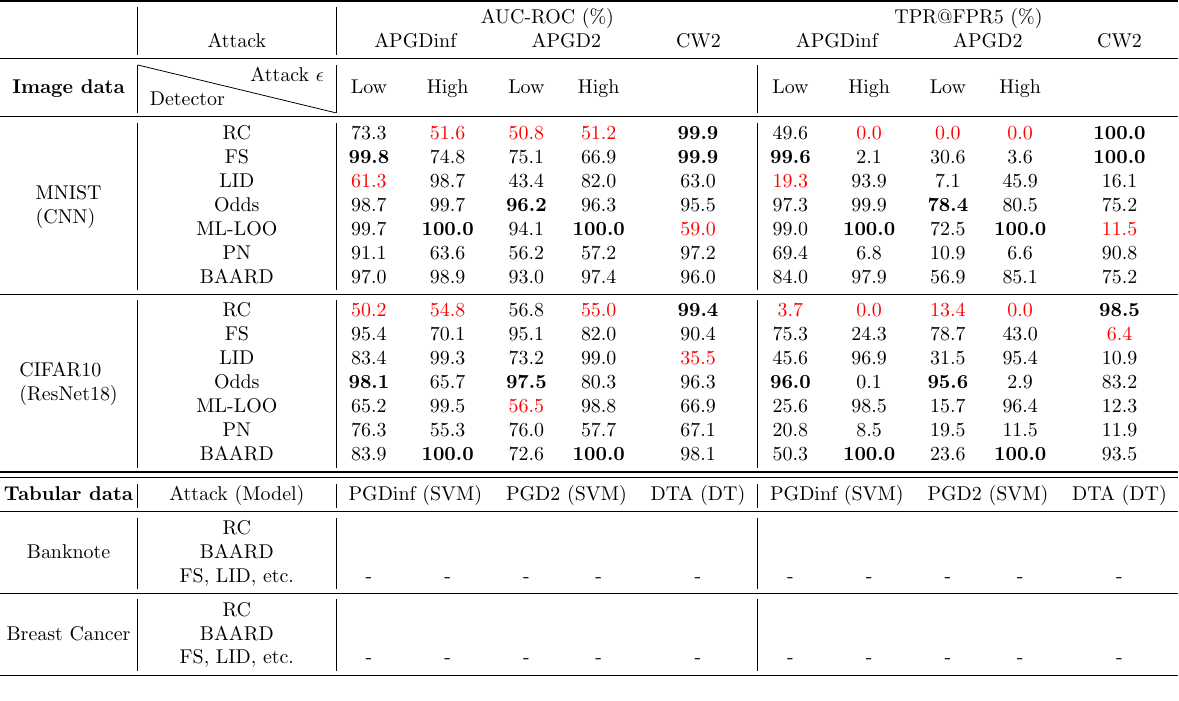
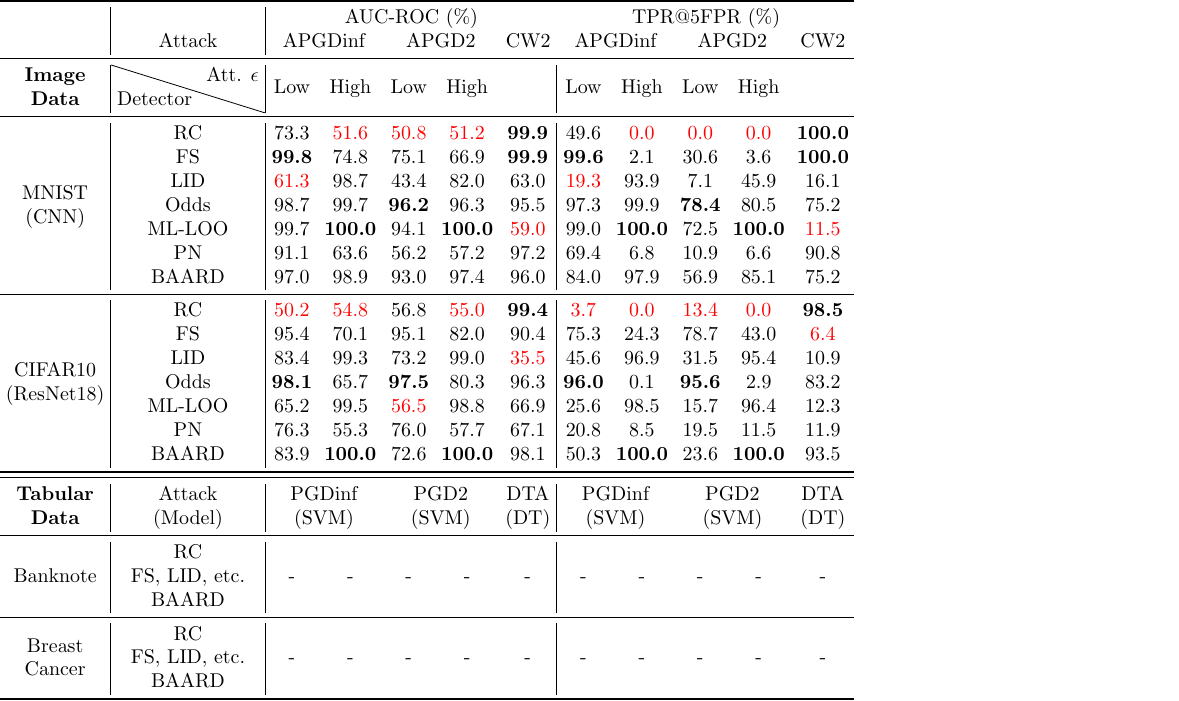
Before and after one commit to changx03/baard, a LaTeX figure (plots/grey-box-table.tex): the whole page. Compiled offline with pdfLaTeX.

Commit message:
updated figure

```diff
--- a/plots/grey-box-table.tex
+++ b/plots/grey-box-table.tex
@@ -10,41 +10,44 @@
 \begin{document}
 \begin{table}
     \centering
-    \begin{tabular}{@{\hskip2pt}c@{\hskip2pt}|c|ccccc|ccccc}
+    \setlength{\tabcolsep}{3pt}
+    \begin{tabular}{c|c|ccccc|ccccc}
+        %\begin{tabular}{@{\hskip2pt}c@{\hskip2pt}|c|ccccc|ccccc}
         \toprule
-                                                   &                                       & \multicolumn{5}{c}{AUC-ROC (\%)} & \multicolumn{5}{c}{TPR@FPR5 (\%)}                                                                                                                                                                                                       \\
+                                                   &                                                       & \multicolumn{5}{c}{AUC-ROC (\%)} & \multicolumn{5}{c}{TPR@5FPR (\%)}                                                                                                                                                                                             \\
 
-                                                   & Attack                                & \multicolumn{2}{c}{APGDinf}      & \multicolumn{2}{c}{APGD2}         & \multicolumn{1}{c}{CW2} & \multicolumn{2}{c}{APGDinf}      & \multicolumn{2}{c}{APGD2}      & \multicolumn{1}{c}{CW2}                                                                               \\
+                                                   & Attack                                                & \multicolumn{2}{c}{APGDinf}      & \multicolumn{2}{c}{APGD2}         & \multicolumn{1}{c}{CW2} & \multicolumn{2}{c}{APGDinf} & \multicolumn{2}{c}{APGD2} & \multicolumn{1}{c}{CW2}                                                                               \\
         \midrule
-        \textbf{Image data}                        & \diagbox{Detector}{Attack $\epsilon$} & Low                              & High                              & Low                     & High                             &                                & Low                     & High             & Low               & High             &                   \\
+        \begin{tabular}{@{}c@{}}\textbf{Image} \\ \textbf{Data}\end{tabular}                  & \diagbox[innerwidth=2.5cm]{Detector}{Att. $\epsilon$} & Low                              & High                              & Low                     & High                        &                           & Low                     & High             & Low               & High             &                   \\
         \midrule
-        \multirow{7}{*}{\begin{tabular}[c]{@{}l@{}}MNIST\\ (CNN)\end{tabular}} & RC                                    & 73.3                             & {\color{red}51.6}                 & {\color{red}50.8}       & {\color{red}51.2}                & \textbf{99.9}                  & 49.6                    & {\color{red}0.0} & {\color{red}0.0}  & {\color{red}0.0} & \textbf{100.0}    \\
-                                                   & FS                                    & \textbf{99.8}                    & 74.8                              & 75.1                    & 66.9                             & \textbf{99.9}                  & \textbf{99.6}           & 2.1              & 30.6              & 3.6              & \textbf{100.0}    \\
-                                                   & LID                                   & {\color{red}61.3}                & 98.7                              & 43.4                    & 82.0                             & 63.0                           & {\color{red}19.3}       & 93.9             & 7.1               & 45.9             & 16.1              \\
-                                                   & Odds                                  & 98.7                             & 99.7                              & \textbf{96.2}           & 96.3                             & 95.5                           & 97.3                    & 99.9             & \textbf{78.4}     & 80.5             & 75.2              \\
-                                                   & ML-LOO                                & 99.7                             & \textbf{100.0}                    & 94.1                    & \textbf{100.0}                   & {\color{red}59.0}              & 99.0                    & \textbf{100.0}   & 72.5              & \textbf{100.0}   & {\color{red}11.5} \\
-                                                   & PN                                    & 91.1                             & 63.6                              & 56.2                    & 57.2                             & 97.2                           & 69.4                    & 6.8              & 10.9              & 6.6              & 90.8              \\
-                                                   & BAARD                                 & 97.0                             & 98.9                              & 93.0                    & 97.4                             & 96.0                           & 84.0                    & 97.9             & 56.9              & 85.1             & 75.2              \\
+        \multirow{7}{*}{\begin{tabular}[c]{@{}c@{}}MNIST\\ (CNN)\end{tabular}} & RC                                                    & 73.3                             & {\color{red}51.6}                 & {\color{red}50.8}       & {\color{red}51.2}           & \textbf{99.9}             & 49.6                    & {\color{red}0.0} & {\color{red}0.0}  & {\color{red}0.0} & \textbf{100.0}    \\
+                                                   & FS                                                    & \textbf{99.8}                    & 74.8                              & 75.1                    & 66.9                        & \textbf{99.9}             & \textbf{99.6}           & 2.1              & 30.6              & 3.6              & \textbf{100.0}    \\
+                                                   & LID                                                   & {\color{red}61.3}                & 98.7                              & 43.4                    & 82.0                        & 63.0                      & {\color{red}19.3}       & 93.9             & 7.1               & 45.9             & 16.1              \\
+                                                   & Odds                                                  & 98.7                             & 99.7                              & \textbf{96.2}           & 96.3                        & 95.5                      & 97.3                    & 99.9             & \textbf{78.4}     & 80.5             & 75.2              \\
+                                                   & ML-LOO                                                & 99.7                             & \textbf{100.0}                    & 94.1                    & \textbf{100.0}              & {\color{red}59.0}         & 99.0                    & \textbf{100.0}   & 72.5              & \textbf{100.0}   & {\color{red}11.5} \\
+                                                   & PN                                                    & 91.1                             & 63.6                              & 56.2                    & 57.2                        & 97.2                      & 69.4                    & 6.8              & 10.9              & 6.6              & 90.8              \\
+                                                   & BAARD                                                 & 97.0                             & 98.9                              & 93.0                    & 97.4                        & 96.0                      & 84.0                    & 97.9             & 56.9              & 85.1             & 75.2              \\
         \midrule
-        \multirow{7}{*}{\begin{tabular}[c]{@{}l@{}}CIFAR10\\ (ResNet18)\end{tabular}} & RC                                    & {\color{red}50.2}                & {\color{red}54.8}                 & 56.8                    & {\color{red}55.0}                & \textbf{99.4}                  & {\color{red}3.7}        & {\color{red}0.0} & {\color{red}13.4} & {\color{red}0.0} & \textbf{98.5}     \\
-                                                   & FS                                    & 95.4                             & 70.1                              & 95.1                    & 82.0                             & 90.4                           & 75.3                    & 24.3             & 78.7              & 43.0             & {\color{red}6.4}  \\
-                                                   & LID                                   & 83.4                             & 99.3                              & 73.2                    & 99.0                             & {\color{red}35.5}              & 45.6                    & 96.9             & 31.5              & 95.4             & 10.9              \\
-                                                   & Odds                                  & \textbf{98.1}                    & 65.7                              & \textbf{97.5}           & 80.3                             & 96.3                           & \textbf{96.0}           & 0.1              & \textbf{95.6}     & 2.9              & 83.2              \\
-                                                   & ML-LOO                                & 65.2                             & 99.5                              & {\color{red}56.5}       & 98.8                             & 66.9                           & 25.6                    & 98.5             & 15.7              & 96.4             & 12.3              \\
-                                                   & PN                                    & 76.3                             & 55.3                              & 76.0                    & 57.7                             & 67.1                           & 20.8                    & 8.5              & 19.5              & 11.5             & 11.9              \\
-                                                   & BAARD                                 & 83.9                             & \textbf{100.0}                    & 72.6                    & \textbf{100.0}                   & 98.1                           & 50.3                    & \textbf{100.0}   & 23.6              & \textbf{100.0}   & 93.5              \\
+        \multirow{7}{*}{\begin{tabular}[c]{@{}c@{}}CIFAR10\\ (ResNet18)\end{tabular}} & RC                                                    & {\color{red}50.2}                & {\color{red}54.8}                 & 56.8                    & {\color{red}55.0}           & \textbf{99.4}             & {\color{red}3.7}        & {\color{red}0.0} & {\color{red}13.4} & {\color{red}0.0} & \textbf{98.5}     \\
+                                                   & FS                                                    & 95.4                             & 70.1                              & 95.1                    & 82.0                        & 90.4                      & 75.3                    & 24.3             & 78.7              & 43.0             & {\color{red}6.4}  \\
+                                                   & LID                                                   & 83.4                             & 99.3                              & 73.2                    & 99.0                        & {\color{red}35.5}         & 45.6                    & 96.9             & 31.5              & 95.4             & 10.9              \\
+                                                   & Odds                                                  & \textbf{98.1}                    & 65.7                              & \textbf{97.5}           & 80.3                        & 96.3                      & \textbf{96.0}           & 0.1              & \textbf{95.6}     & 2.9              & 83.2              \\
+                                                   & ML-LOO                                                & 65.2                             & 99.5                              & {\color{red}56.5}       & 98.8                        & 66.9                      & 25.6                    & 98.5             & 15.7              & 96.4             & 12.3              \\
+                                                   & PN                                                    & 76.3                             & 55.3                              & 76.0                    & 57.7                        & 67.1                      & 20.8                    & 8.5              & 19.5              & 11.5             & 11.9              \\
+                                                   & BAARD                                                 & 83.9                             & \textbf{100.0}                    & 72.6                    & \textbf{100.0}              & 98.1                      & 50.3                    & \textbf{100.0}   & 23.6              & \textbf{100.0}   & 93.5              \\
 
         \bottomrule
         \toprule
-        \textbf{Tabular data}                      & Attack (Model)                        & \multicolumn{2}{c}{PGDinf (SVM)} & \multicolumn{2}{c}{PGD2 (SVM)}    & DTA (DT)                & \multicolumn{2}{c}{PGDinf (SVM)} & \multicolumn{2}{c}{PGD2 (SVM)} & DTA (DT)                                                                                              \\
+        \textbf{Tabular}                           & \multirow{2}{*}{\begin{tabular}[c]{@{}c@{}}Attack\\(Model)\end{tabular}}            & \multicolumn{2}{c}{PGDinf}       & \multicolumn{2}{c}{PGD2}          & DTA                     & \multicolumn{2}{c}{PGDinf}  & \multicolumn{2}{c}{PGD2}  & DTA                                                                                                   \\
+        \textbf{Data}                              &                                                       & \multicolumn{2}{c}{(SVM)}        & \multicolumn{2}{c}{(SVM)}         & (DT)                    & \multicolumn{2}{c}{(SVM)}   & \multicolumn{2}{c}{(SVM)} & (DT)                                                                                                  \\
         \midrule
-        \multirow{3}{*}{Banknote}                  & RC                                    &                                  &                                   &                         &                                  &                                &                         &                  &                   &                  &                   \\
-                                                   & BAARD                                 &                                  &                                   &                         &                                  &                                &                         &                  &                   &                  &                   \\
-                                                   & FS, LID, etc.                         & -                                & -                                 & -                       & -                                & -                              & -                       & -                & -                 & -                & -                 \\
+        \multirow{3}{*}{Banknote}                  & RC                                                    &                                  &                                   &                         &                             &                           &                         &                  &                   &                  &                   \\
+                                                   & FS, LID, etc.                                         & -                                & -                                 & -                       & -                           & -                         & -                       & -                & -                 & -                & -                 \\
+                                                   & BAARD                                                 &                                  &                                   &                         &                             &                           &                         &                  &                   &                  &                   \\
         \midrule
-        \multirow{3}{*}{Breast Cancer}             & RC                                    &                                  &                                   &                         &                                  &                                &                         &                  &                   &                  &                   \\
-                                                   & BAARD                                 &                                  &                                   &                         &                                  &                                &                         &                  &                   &                  &                   \\
-                                                   & FS, LID, etc.                         & -                                & -                                 & -                       & -                                & -                              & -                       & -                & -                 & -                & -                 \\
+        \multirow{3}{*}{\begin{tabular}[c]{@{}c@{}}Breast\\ Cancer\end{tabular}} & RC                                                    &                                  &                                   &                         &                             &                           &                         &                  &                   &                  &                   \\
+                                                   & FS, LID, etc.                                         & -                                & -                                 & -                       & -                           & -                         & -                       & -                & -                 & -                & -                 \\
+                                                   & BAARD                                                 &                                  &                                   &                         &                             &                           &                         &                  &                   &                  &                   \\
         \bottomrule
     \end{tabular}
 \end{table}
```
Also changed, not shown: plots/applicability.pdf, plots/decidability.pdf (added), plots/grey-box-table.pdf, 2 other files.
